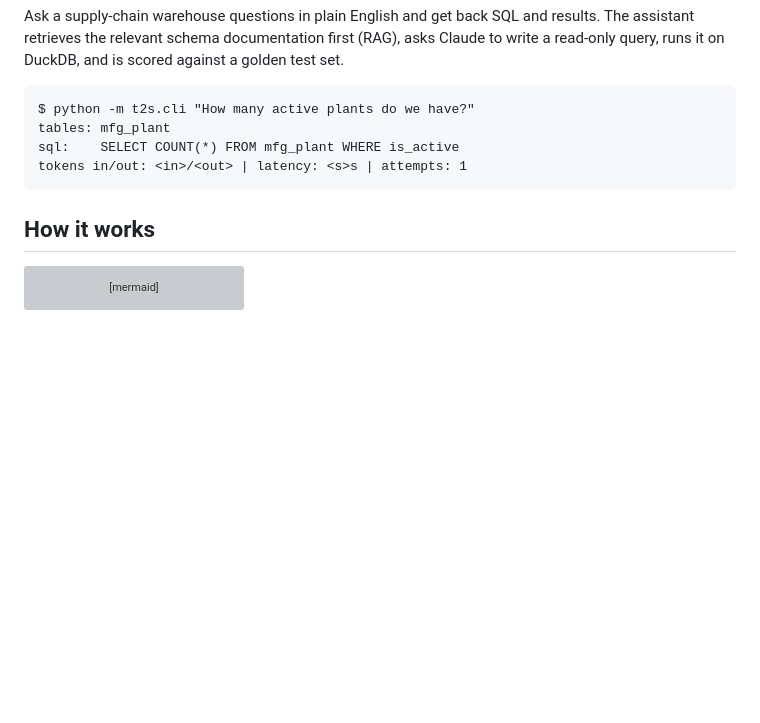
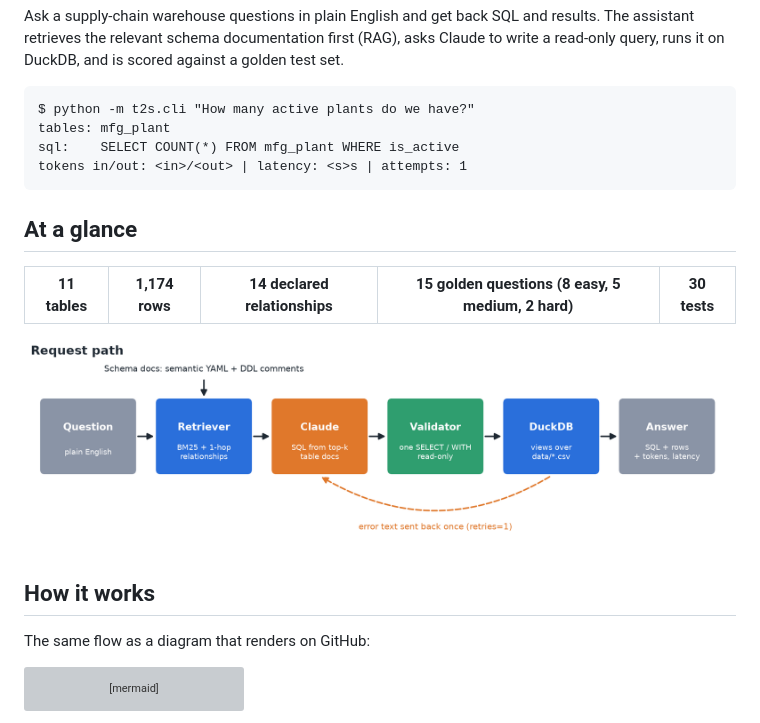
Before and after one commit to codeswasd/text2sql-supply-chain, a Markdown page: README.md, the part around one of its changes. Drawn GitHub-style; pictures changed too: docs/pipeline.png (added); blank space fills up the shorter version; grey boxes are pictures that could not be loaded.

````diff
--- a/README.md
+++ b/README.md
@@ -13,7 +13,16 @@ sql:    SELECT COUNT(*) FROM mfg_plant WHERE is_active
 tokens in/out: <in>/<out> | latency: <s>s | attempts: 1
 ```
 
+## At a glance
+
+| 11 tables | 1,174 rows | 14 declared relationships | 15 golden questions (8 easy, 5 medium, 2 hard) | 30 tests |
+|---|---|---|---|---|
+
+![Request path](docs/pipeline.png)
+
 ## How it works
+
+The same flow as a diagram that renders on GitHub:
 
 ```mermaid
 flowchart LR
````
Also changed, not shown: other parts of README.md (+37 -5 lines), docs/golden_set.png (added), docs/recall_at_k.png (added), docs/schema_graph.png (added), docs/warehouse_rows.png (added), 3 other files.
